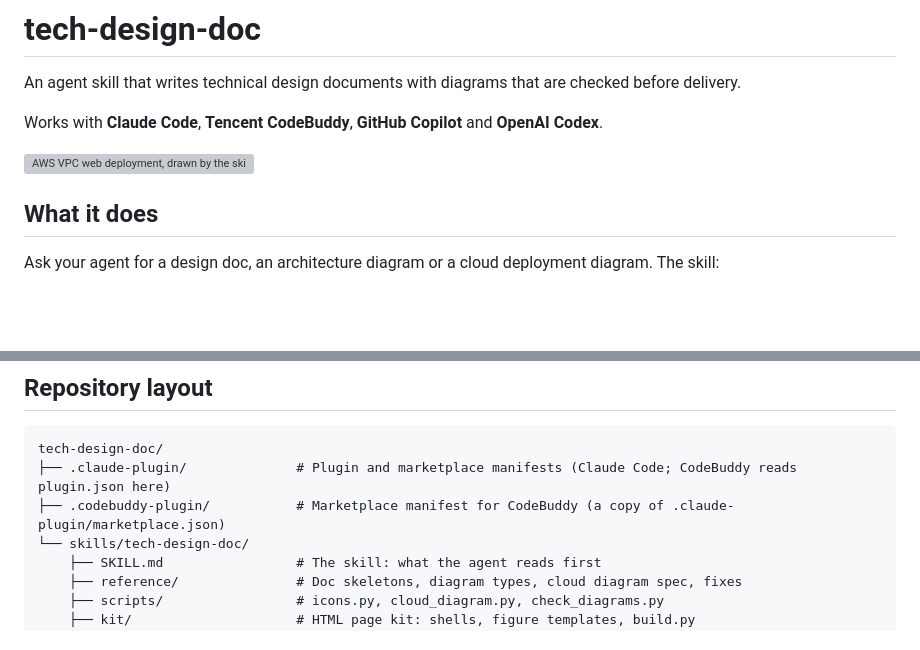
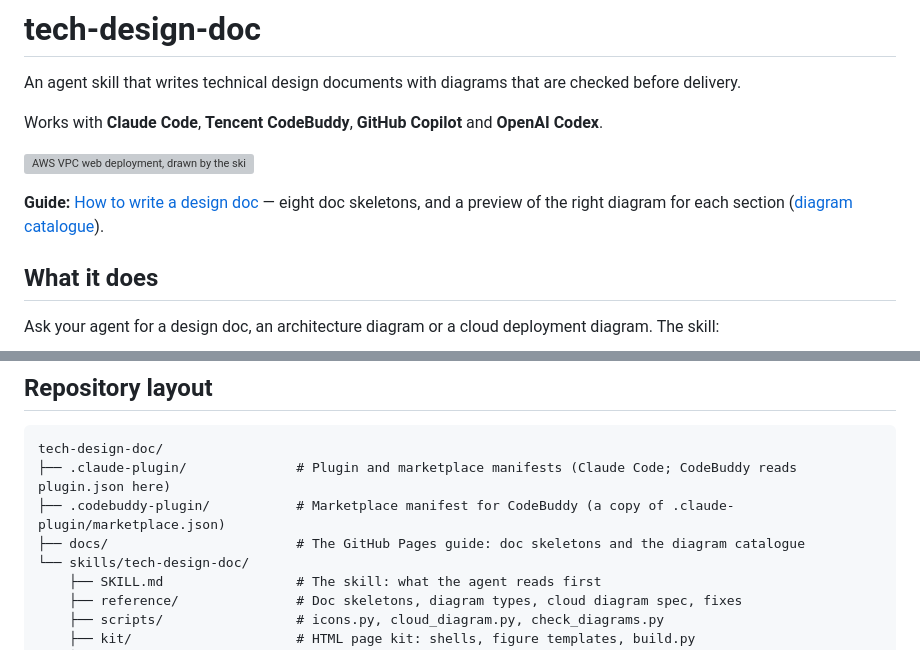
Before and after one commit to whitewhiteqq/tech-design-doc, a Markdown page: README.md, 2 parts joined by grey strips. GitHub-like rendering; blank space fills up the shorter version; grey boxes are pictures that could not be loaded.

```diff
--- a/README.md
+++ b/README.md
@@ -5,6 +5,8 @@ An agent skill that writes technical design documents with diagrams that are che
 Works with **Claude Code**, **Tencent CodeBuddy**, **GitHub Copilot** and **OpenAI Codex**.
 
 ![AWS VPC web deployment, drawn by the skill](skills/tech-design-doc/examples/deployment/aws-vpc-web.png)
+
+**Guide:** [How to write a design doc](https://whitewhiteqq.github.io/tech-design-doc/) — eight doc skeletons, and a preview of the right diagram for each section ([diagram catalogue](https://whitewhiteqq.github.io/tech-design-doc/diagram-types.html)).
 
 ## What it does
 
@@ -92,6 +94,7 @@ The skill asks one question when the output format is unclear: Markdown, HTML or
 tech-design-doc/
 ├── .claude-plugin/              # Plugin and marketplace manifests (Claude Code; CodeBuddy reads plugin.json here)
 ├── .codebuddy-plugin/           # Marketplace manifest for CodeBuddy (a copy of .claude-plugin/marketplace.json)
+├── docs/                        # The GitHub Pages guide: doc skeletons and the diagram catalogue
 └── skills/tech-design-doc/
     ├── SKILL.md                 # The skill: what the agent reads first
     ├── reference/               # Doc skeletons, diagram types, cloud diagram spec, fixes
```
Also changed, not shown: CONTRIBUTING.md (+20 -0 lines).
